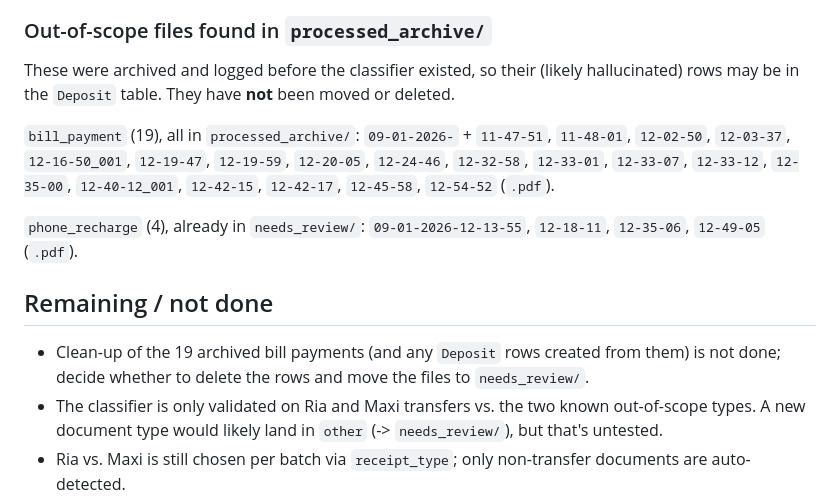
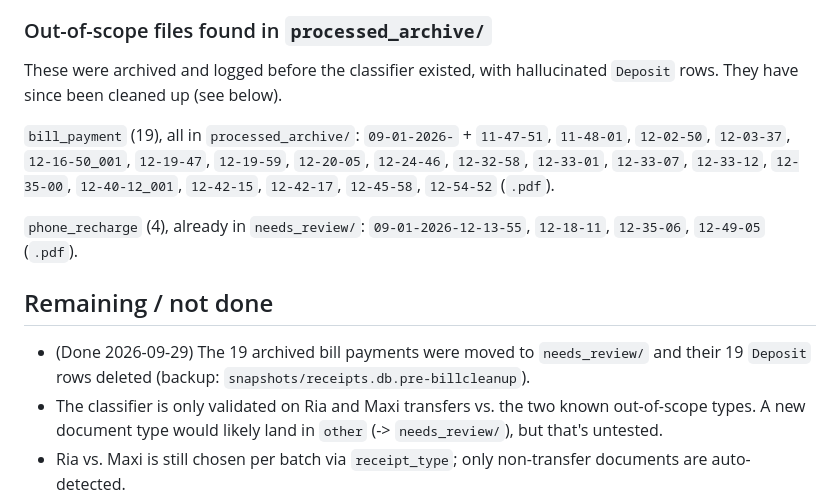
Before and after one commit to SebastianC04/receipt-organizer-public, a Markdown page: OUT_OF_SCOPE_RECEIPTS.md, the part around the change. Rendered like a GitHub page.

Commit message:
Record cleanup of archived bill-payment receipts
Co-Authored-By: Claude Sonnet 5.5 <noreply@anthropic.com>

```diff
--- a/OUT_OF_SCOPE_RECEIPTS.md
+++ b/OUT_OF_SCOPE_RECEIPTS.md
@@ -52,9 +52,8 @@ Cost: one extra vision call per file, about 3.7s each with `qwen2.5vl:7b`
 
 ### Out-of-scope files found in `processed_archive/`
 
-These were archived and logged before the classifier existed, so their
-(likely hallucinated) rows may be in the `Deposit` table. They have **not**
-been moved or deleted.
+These were archived and logged before the classifier existed, with
+hallucinated `Deposit` rows. They have since been cleaned up (see below).
 
 `bill_payment` (19), all in `processed_archive/`:
 `09-01-2026-` + `11-47-51`, `11-48-01`, `12-02-50`, `12-03-37`,
@@ -67,9 +66,9 @@ been moved or deleted.
 
 ## Remaining / not done
 
-- Clean-up of the 19 archived bill payments (and any `Deposit` rows created
-  from them) is not done; decide whether to delete the rows and move the
-  files to `needs_review/`.
+- (Done 2026-09-29) The 19 archived bill payments were moved to
+  `needs_review/` and their 19 `Deposit` rows deleted (backup:
+  `snapshots/receipts.db.pre-billcleanup`).
 - The classifier is only validated on Ria and Maxi transfers vs. the two
   known out-of-scope types. A new document type would likely land in
   `other` (-> `needs_review/`), but that's untested.
```
